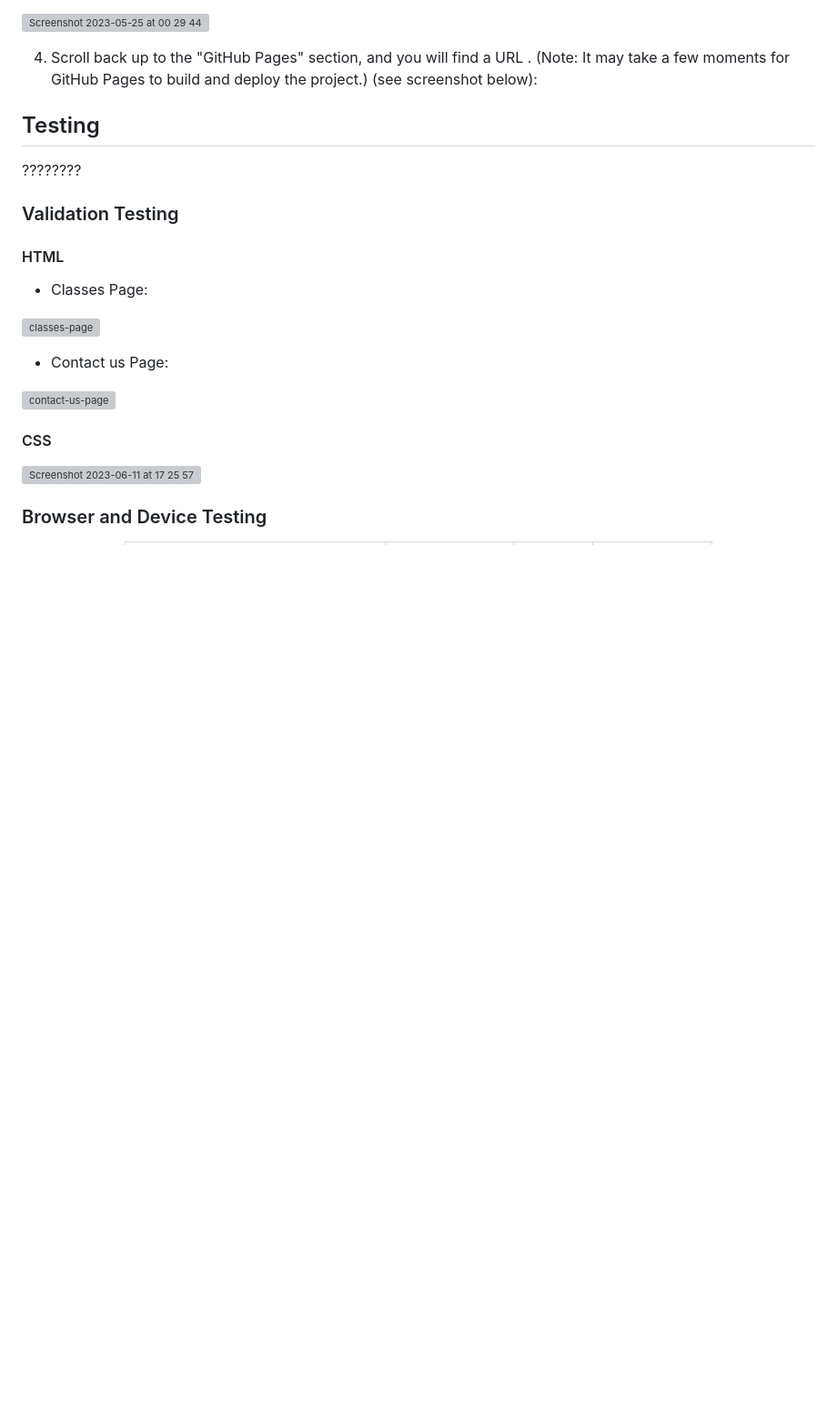
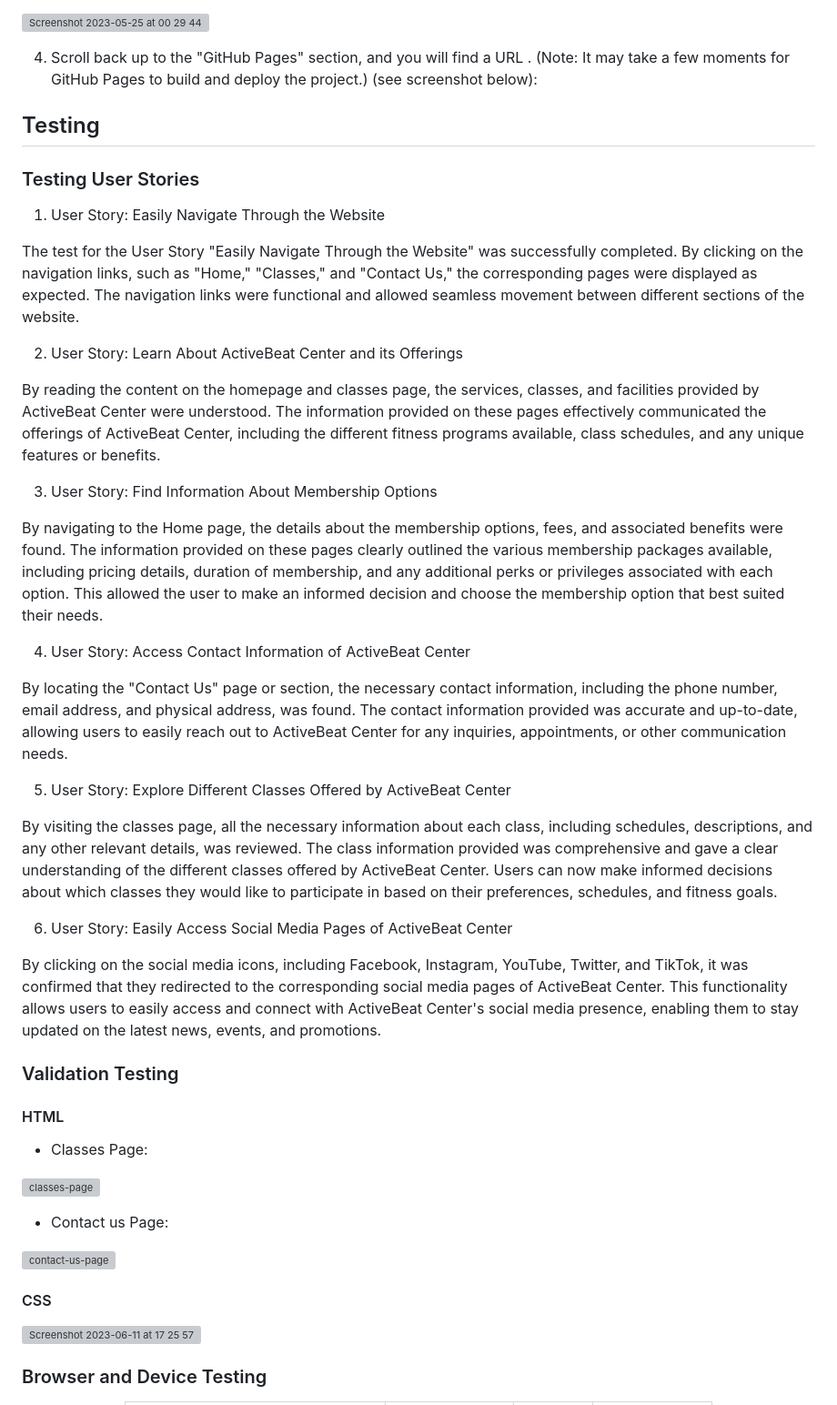
Before and after one commit to AmeenNoor/activeLife-center, a Markdown page: README.md, the part around the change printed below. Shown: that part at 91% size. GitHub-like rendering; blank space fills up the shorter version; grey boxes are pictures that could not be loaded.

```diff
--- a/README.md
+++ b/README.md
@@ -207,7 +205,34 @@ To deploy the project from GitHub, follow the steps below:
 
 
 ## Testing
-????????
+### Testing User Stories
+
+1. User Story: Easily Navigate Through the Website
+
+The test for the User Story "Easily Navigate Through the Website" was successfully completed. By clicking on the navigation links, such as "Home," "Classes," and "Contact Us," the corresponding pages were displayed as expected. The navigation links were functional and allowed seamless movement between different sections of the website.
+
+2. User Story: Learn About ActiveBeat Center and its Offerings
+
+By reading the content on the homepage and classes page, the services, classes, and facilities provided by ActiveBeat Center were understood. The information provided on these pages effectively communicated the offerings of ActiveBeat Center, including the different fitness programs available, class schedules, and any unique features or benefits.
+
+3. User Story: Find Information About Membership Options
+
+By navigating to the Home page, the details about the membership options, fees, and associated benefits were found. The information provided on these pages clearly outlined the various membership packages available, including pricing details, duration of membership, and any additional perks or privileges associated with each option. This allowed the user to make an informed decision and choose the membership option that best suited their needs.
+
+4. User Story: Access Contact Information of ActiveBeat Center
+
+By locating the "Contact Us" page or section, the necessary contact information, including the phone number, email address, and physical address, was found. The contact information provided was accurate and up-to-date, allowing users to easily reach out to ActiveBeat Center for any inquiries, appointments, or other communication needs.
+
+5. User Story: Explore Different Classes Offered by ActiveBeat Center
+
+By visiting the classes page, all the necessary information about each class, including schedules, descriptions, and any other relevant details, was reviewed. The class information provided was comprehensive and gave a clear understanding of the different classes offered by ActiveBeat Center. Users can now make informed decisions about which classes they would like to participate in based on their preferences, schedules, and fitness goals.
+
+6. User Story: Easily Access Social Media Pages of ActiveBeat Center
+
+By clicking on the social media icons, including Facebook, Instagram, YouTube, Twitter, and TikTok, it was confirmed that they redirected to the corresponding social media pages of ActiveBeat Center. This functionality allows users to easily access and connect with ActiveBeat Center's social media presence, enabling them to stay updated on the latest news, events, and promotions.
+
+
+
 ### Validation Testing
 #### HTML
 - Classes Page:
```
Also changed, not shown: other parts of README.md (+4 -6 lines).
